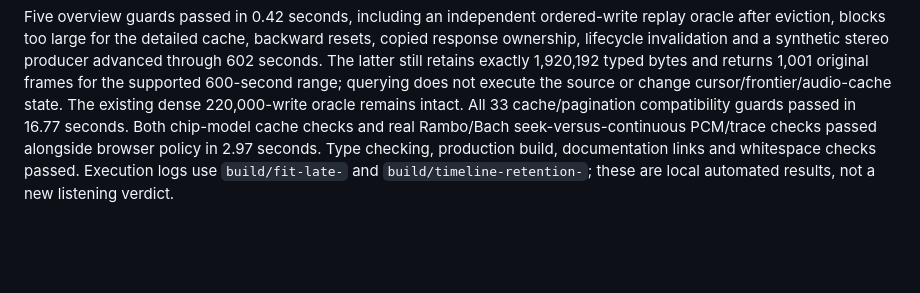
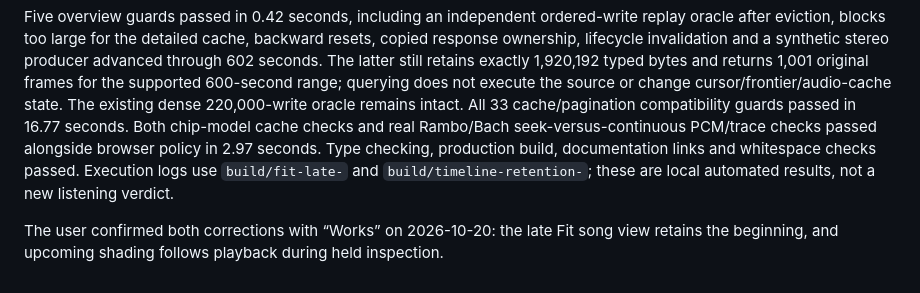
Before and after one commit to mbackschat/sid-song-explorer, a Markdown page: docs/validation/mono-poc.md, the part around the change. Rendered like a GitHub page; blank space fills up the shorter version.

Commit message:
docs(timeline): record acceptance of overview and shading fixes

```diff
--- a/docs/validation/mono-poc.md
+++ b/docs/validation/mono-poc.md
@@ -262,3 +262,5 @@ The user also requested correcting upcoming shading after Shift-click. Its canva
 The late-Fit browser guard failed before the fix with `data-observed-start=49` instead of zero. The held-shading guard separately failed because the actual canvas fill never advanced beyond its captured halfway boundary. Both red traces are retained under ignored `build/fit-late-red-evidence/` and `build/held-shading-red-evidence/`. After correction, all four Fit/held scenarios passed in Chrome (17.2 seconds) and macOS WebKit (21.8 seconds): first late Fit with rendered pitch pixels in the first quarter, stable full-song range and exact future inspection, unknown-duration mode, and moving/cleared shading with unchanged held settings. The late-Rambo Chrome capture was visually checked.
 
 Five overview guards passed in 0.42 seconds, including an independent ordered-write replay oracle after eviction, blocks too large for the detailed cache, backward resets, copied response ownership, lifecycle invalidation and a synthetic stereo producer advanced through 602 seconds. The latter still retains exactly 1,920,192 typed bytes and returns 1,001 original frames for the supported 600-second range; querying does not execute the source or change cursor/frontier/audio-cache state. The existing dense 220,000-write oracle remains intact. All 33 cache/pagination compatibility guards passed in 16.77 seconds. Both chip-model cache checks and real Rambo/Bach seek-versus-continuous PCM/trace checks passed alongside browser policy in 2.97 seconds. Type checking, production build, documentation links and whitespace checks passed. Execution logs use `build/fit-late-` and `build/timeline-retention-`; these are local automated results, not a new listening verdict.
+
+The user confirmed both corrections with “Works” on 2026-10-20: the late Fit song view retains the beginning, and upcoming shading follows playback during held inspection.
```
Also changed, not shown: docs/PLAN.md (+1 -1 lines).
